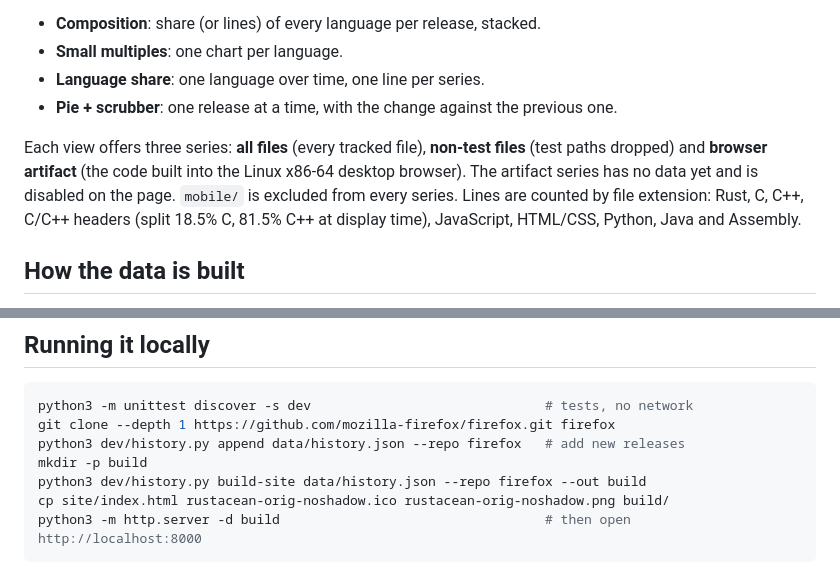
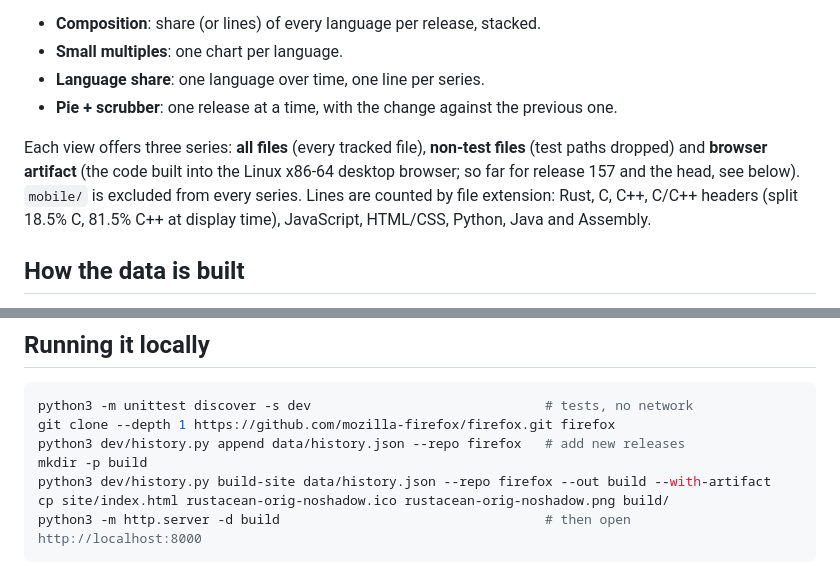
Before and after one commit to 4e6/firefox-lang-stats, a Markdown page: README.md, 2 parts joined by grey strips. GitHub-like rendering.

````diff
--- a/README.md
+++ b/README.md
@@ -11,8 +11,8 @@ Firefox 46 to the current head of the default branch. It has four views:
 - **Pie + scrubber**: one release at a time, with the change against the previous one.
 
 Each view offers three series: **all files** (every tracked file), **non-test files** (test paths dropped) and
-**browser artifact** (the code built into the Linux x86-64 desktop browser). The artifact series has no data yet and
-is disabled on the page. `mobile/` is excluded from every series. Lines are counted by file extension: Rust, C, C++,
+**browser artifact** (the code built into the Linux x86-64 desktop browser; so far for release 157 and the head, see
+below). `mobile/` is excluded from every series. Lines are counted by file extension: Rust, C, C++,
 C/C++ headers (split 18.5% C, 81.5% C++ at display time), JavaScript, HTML/CSS, Python, Java and Assembly.
 
 ## How the data is built
@@ -60,7 +106,7 @@ python3 -m unittest discover -s dev                              # tests, no net
 git clone --depth 1 https://github.com/mozilla-firefox/firefox.git firefox
 python3 dev/history.py append data/history.json --repo firefox   # add new releases
 mkdir -p build
-python3 dev/history.py build-site data/history.json --repo firefox --out build
+python3 dev/history.py build-site data/history.json --repo firefox --out build --with-artifact
 cp site/index.html rustacean-orig-noshadow.ico rustacean-orig-noshadow.png build/
 python3 -m http.server -d build                                  # then open http://localhost:8000
 ```
````
Also changed, not shown: other parts of README.md (+51 -5 lines), docs/implementation-plan.md (+16 -3 lines).
